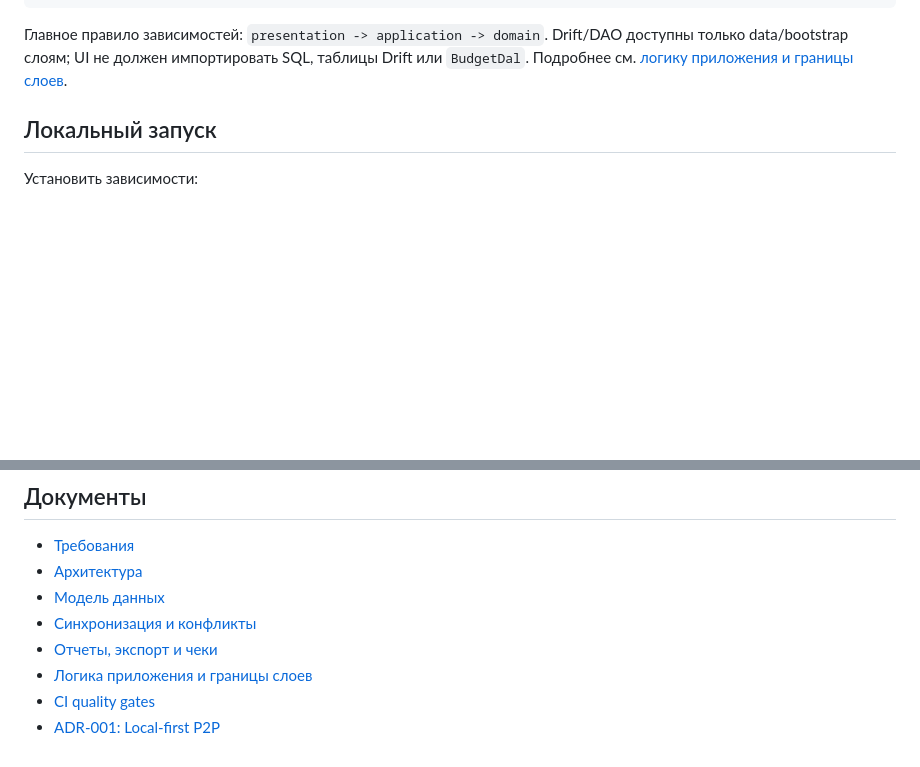
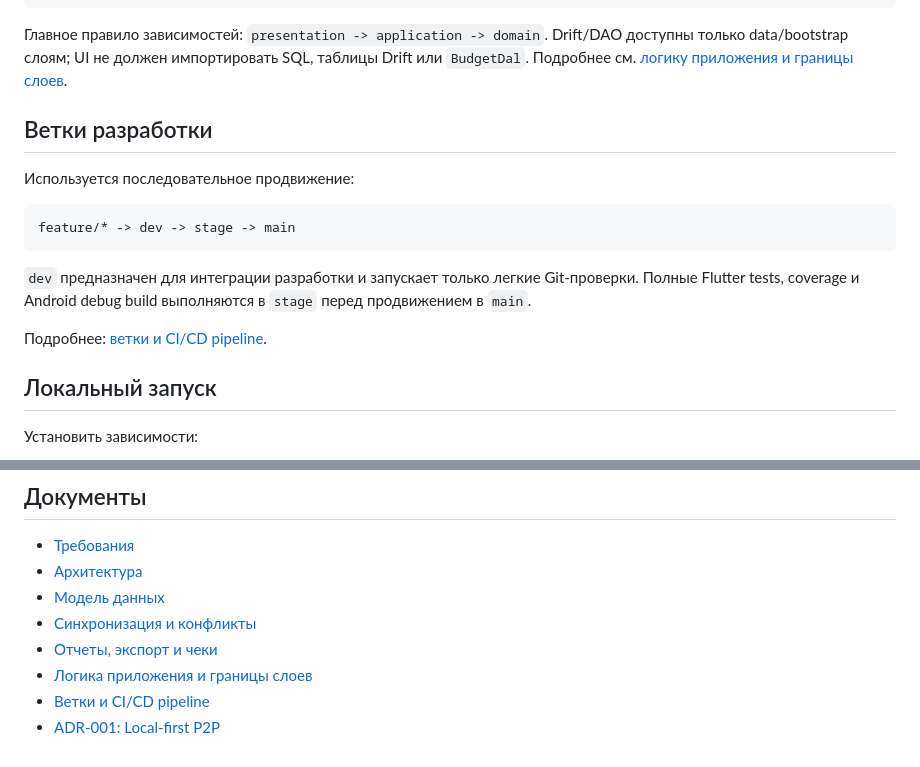
Before and after one commit to bekodeg/budget_accounting_system, a Markdown page: README.md, 2 parts joined by grey strips. Rendered like a GitHub page; blank space fills up the shorter version.

Commit message:
docs: add branch promotion overview

````diff
--- a/README.md
+++ b/README.md
@@ -42,6 +42,18 @@ lib/
 Главное правило зависимостей: `presentation -> application -> domain`.
 Drift/DAO доступны только data/bootstrap слоям; UI не должен импортировать SQL, таблицы Drift или `BudgetDal`.
 Подробнее см. [логику приложения и границы слоев](docs/06_application_logic.md).
+
+## Ветки разработки
+
+Используется последовательное продвижение:
+
+```text
+feature/* -> dev -> stage -> main
+```
+
+`dev` предназначен для интеграции разработки и запускает только легкие Git-проверки. Полные Flutter tests, coverage и Android debug build выполняются в `stage` перед продвижением в `main`.
+
+Подробнее: [ветки и CI/CD pipeline](docs/07_ci_quality_gates.md).
 
 ## Локальный запуск
 
@@ -101,5 +113,5 @@ dart run drift_dev make-migrations
 - [Синхронизация и конфликты](docs/04_sync_and_conflicts.md)
 - [Отчеты, экспорт и чеки](docs/05_reports_and_receipts.md)
 - [Логика приложения и границы слоев](docs/06_application_logic.md)
-- [CI quality gates](docs/07_ci_quality_gates.md)
+- [Ветки и CI/CD pipeline](docs/07_ci_quality_gates.md)
 - [ADR-001: Local-first P2P](docs/adr/ADR-001-local-first-p2p.md)
````
